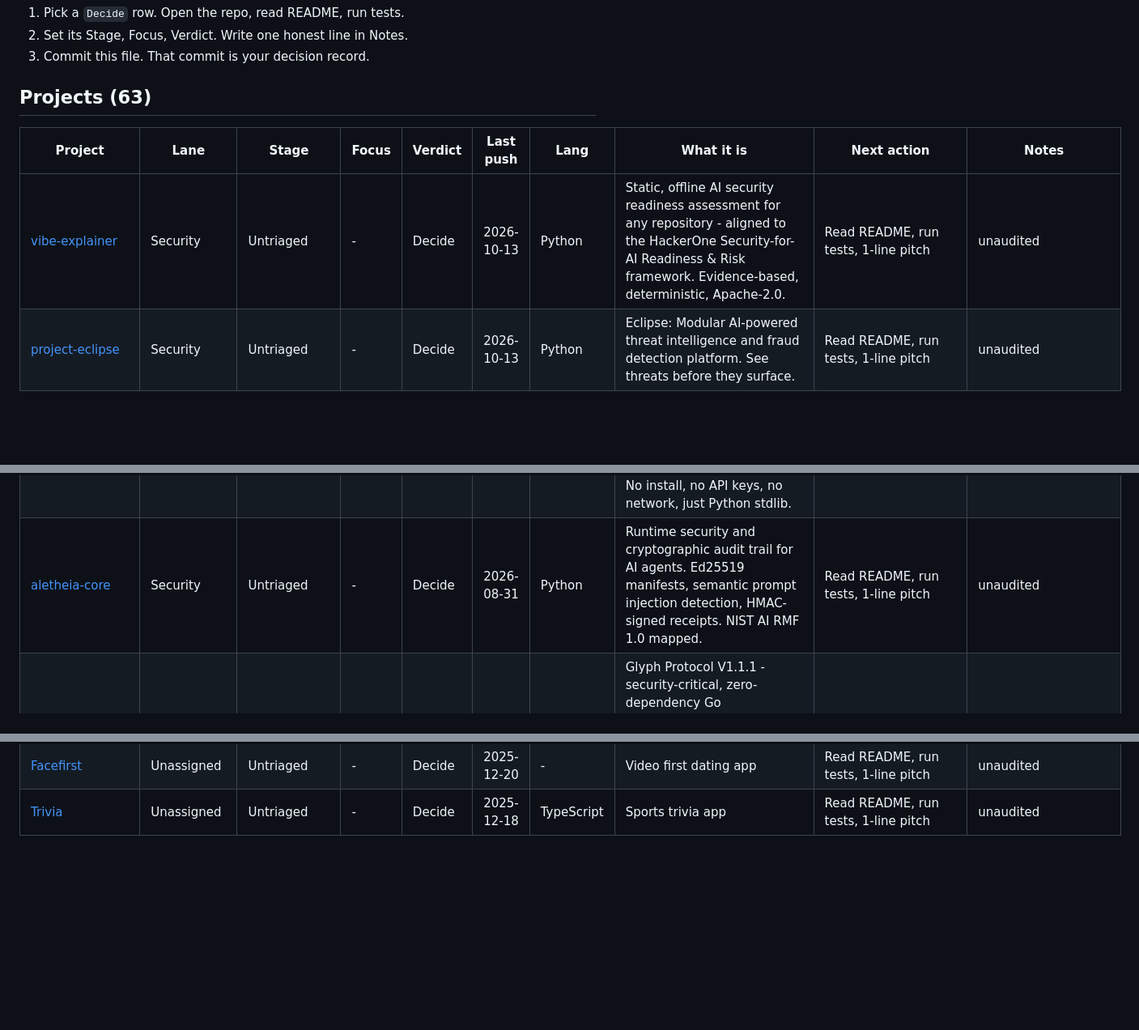
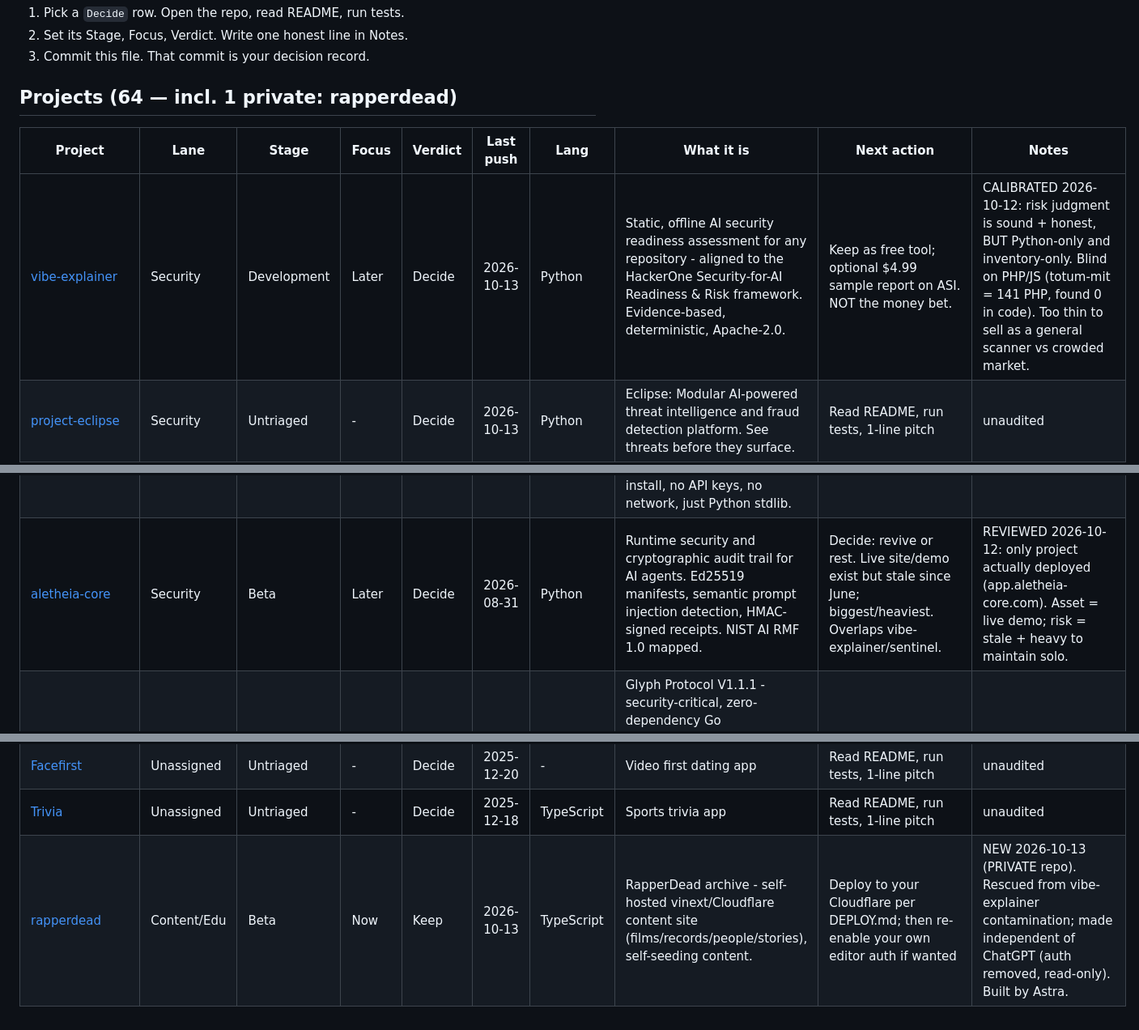
Before and after one commit to holeyfield33-art/Open-source, a Markdown page: PORTFOLIO.md, 3 parts joined by grey strips. Shown at 81% size. GitHub-like rendering; blank space fills up the shorter version.

Commit message:
tracker edits

```diff
--- a/PORTFOLIO.md
+++ b/PORTFOLIO.md
@@ -19,11 +19,11 @@ Generated prefill: 2026-10-12 from `gh repo list` (63 repos). Git history = your
 2. Set its Stage, Focus, Verdict. Write one honest line in Notes.
 3. Commit this file. That commit is your decision record.
 
-## Projects (63)
+## Projects (64 — incl. 1 private: rapperdead)
 
 Project | Lane | Stage | Focus | Verdict | Last push | Lang | What it is | Next action | Notes
 --- | --- | --- | --- | --- | --- | --- | --- | --- | ---
-[vibe-explainer](https://github.com/holeyfield33-art/vibe-explainer) | Security | Untriaged | - | Decide | 2026-10-13 | Python | Static, offline AI security readiness assessment for any repository - aligned to the HackerOne Security-for-AI Readiness & Risk framework. Evidence-based, deterministic, Apache-2.0. | Read README, run tests, 1-line pitch | unaudited
+[vibe-explainer](https://github.com/holeyfield33-art/vibe-explainer) | Security | Development | Later | Decide | 2026-10-13 | Python | Static, offline AI security readiness assessment for any repository - aligned to the HackerOne Security-for-AI Readiness & Risk framework. Evidence-based, deterministic, Apache-2.0. | Keep as free tool; optional $4.99 sample report on ASI. NOT the money bet. | CALIBRATED 2026-10-12: risk judgment is sound + honest, BUT Python-only and inventory-only. Blind on PHP/JS (totum-mit = 141 PHP, found 0 in code). Too thin to sell as a general scanner vs crowded market.
 [project-eclipse](https://github.com/holeyfield33-art/project-eclipse) | Security | Untriaged | - | Decide | 2026-10-13 | Python | Eclipse: Modular AI-powered threat intelligence and fraud detection platform. See threats before they surface. | Read README, run tests, 1-line pitch | unaudited
 [agent-security-index](https://github.com/holeyfield33-art/agent-security-index) | Security | Review | - | Keep | 2026-10-12 | TypeScript | Agent Security Index (ASI Catalog) - evidence-tiered research index of AI agent attack classes, incidents, and mitigations. Draft catalog v2026.09.0 with credibility CI gates. | - | Exp-001 published here; live.
 [Asi-Research-v2](https://github.com/holeyfield33-art/Asi-Research-v2) | Research | Review | - | Keep | 2026-10-12 | Python | (no description) | - | Exp-001 reference architecture (ref 4ac3224).
@@ -55,7 +55,7 @@ Project | Lane | Stage | Focus | Verdict | Last push | Lang | What it is | Next
 [beal-hunter](https://github.com/holeyfield33-art/beal-hunter) | Unassigned | Untriaged | - | Decide | 2026-09-03 | Python | (no description) | Read README, run tests, 1-line pitch | unaudited
 [rr-lab](https://github.com/holeyfield33-art/rr-lab) | Research | Untriaged | - | Decide | 2026-09-03 | Python | (no description) | Read README, run tests, 1-line pitch | unaudited
 [vibe-check](https://github.com/holeyfield33-art/vibe-check) | Content/Edu | Untriaged | - | Decide | 2026-09-01 | HTML | A zero-dependency code scanner that flags the things that signal AI-generated or rushed code. Point it at any repo, get one JSON report. No install, no API keys, no network, just Python stdlib. | Read README, run tests, 1-line pitch | unaudited
-[aletheia-core](https://github.com/holeyfield33-art/aletheia-core) | Security | Untriaged | - | Decide | 2026-08-31 | Python | Runtime security and cryptographic audit trail for AI agents. Ed25519 manifests, semantic prompt injection detection, HMAC-signed receipts. NIST AI RMF 1.0 mapped. | Read README, run tests, 1-line pitch | unaudited
+[aletheia-core](https://github.com/holeyfield33-art/aletheia-core) | Security | Beta | Later | Decide | 2026-08-31 | Python | Runtime security and cryptographic audit trail for AI agents. Ed25519 manifests, semantic prompt injection detection, HMAC-signed receipts. NIST AI RMF 1.0 mapped. | Decide: revive or rest. Live site/demo exist but stale since June; biggest/heaviest. Overlaps vibe-explainer/sentinel. | REVIEWED 2026-10-12: only project actually deployed (app.aletheia-core.com). Asset = live demo; risk = stale + heavy to maintain solo.
 [glyph-protocol](https://github.com/holeyfield33-art/glyph-protocol) | Security | Untriaged | - | Decide | 2026-08-30 | Go | Glyph Protocol V1.1.1 - security-critical, zero-dependency Go implementation of a spatial glyph protocol for LLM intent communication. Strict parser, session-bound slots, atomic approvals, audit receipts. | Read README, run tests, 1-line pitch | unaudited
 [aletheia-sentinel](https://github.com/holeyfield33-art/aletheia-sentinel) | Security | Development | Next | Keep | 2026-08-27 | Python | Evidence-grounded autonomous incident response: an MCP server giving an AI agent a typed SIFT/Volatility forensic toolset where every finding traces to a cryptographically-receipted tool execution. | Merge branch harden/authorization-gaps; build Exp-002 real-model run (needs Daybreak key) | AUDITED 2026-10-12: 4 auth gaps (H1-H4) fixed on branch harden/authorization-gaps, 165 tests pass. Receipt chain is the defensible core. Hackathon origin.
 [cpp-tutorial](https://github.com/holeyfield33-art/cpp-tutorial) | Content/Edu | Untriaged | - | Decide | 2026-08-27 | - | A comprehensive, beginner-friendly C++ tutorial series (v1 blueprint). Lessons, exercises, and progressive projects. | Read README, run tests, 1-line pitch | unaudited
@@ -86,3 +86,4 @@ Project | Lane | Stage | Focus | Verdict | Last push | Lang | What it is | Next
 [ai-starter-template](https://github.com/holeyfield33-art/ai-starter-template) | Content/Edu | Untriaged | - | Decide | 2026-01-26 | - | (no description) | Read README, run tests, 1-line pitch | unaudited
 [Facefirst](https://github.com/holeyfield33-art/Facefirst) | Unassigned | Untriaged | - | Decide | 2025-12-20 | - | Video first dating app | Read README, run tests, 1-line pitch | unaudited
 [Trivia](https://github.com/holeyfield33-art/Trivia) | Unassigned | Untriaged | - | Decide | 2025-12-18 | TypeScript | Sports trivia app | Read README, run tests, 1-line pitch | unaudited
+[rapperdead](https://github.com/holeyfield33-art/rapperdead) | Content/Edu | Beta | Now | Keep | 2026-10-13 | TypeScript | RapperDead archive - self-hosted vinext/Cloudflare content site (films/records/people/stories), self-seeding content. | Deploy to your Cloudflare per DEPLOY.md; then re-enable your own editor auth if wanted | NEW 2026-10-13 (PRIVATE repo). Rescued from vibe-explainer contamination; made independent of ChatGPT (auth removed, read-only). Built by Astra.
```
Also changed, not shown: other parts of PORTFOLIO.md (+2 -2 lines).
